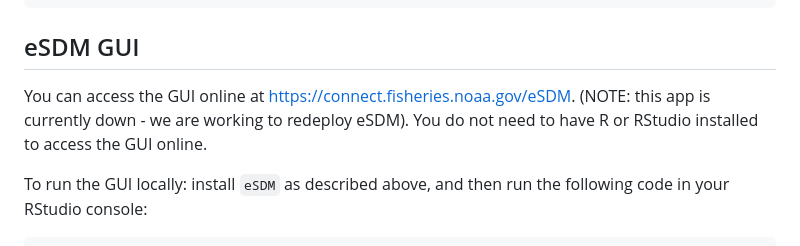
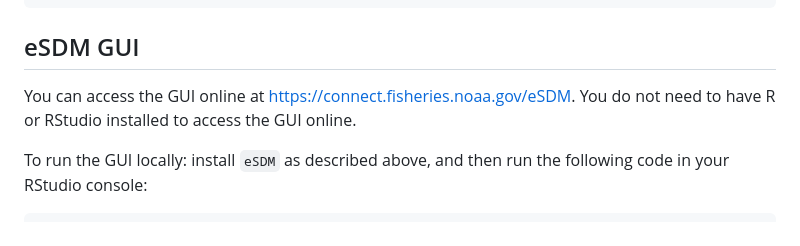
Before and after one commit to SWFSC/eSDM, a Markdown page: README.md, the part around the change. Rendered like a GitHub page.

```diff
--- a/README.md
+++ b/README.md
@@ -27,7 +27,7 @@ devtools::install_github('smwoodman/eSDM', build_vignettes = TRUE)
 
 ## eSDM GUI
 
-You can access the GUI online at <https://connect.fisheries.noaa.gov/eSDM>. (NOTE: this app is currently down - we are working to redeploy eSDM). You do not need to have R or RStudio installed to access the GUI online.
+You can access the GUI online at <https://connect.fisheries.noaa.gov/eSDM>. You do not need to have R or RStudio installed to access the GUI online.
 
 To run the GUI locally: install `eSDM` as described above, and then run the following code in your RStudio console:
 
```
